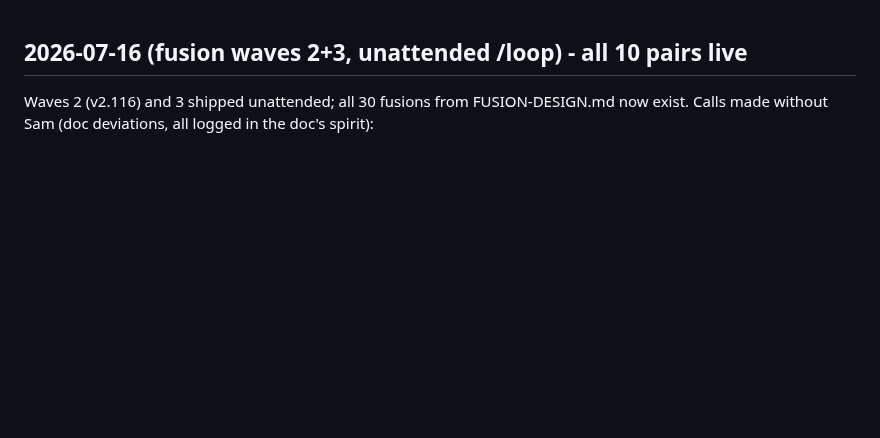
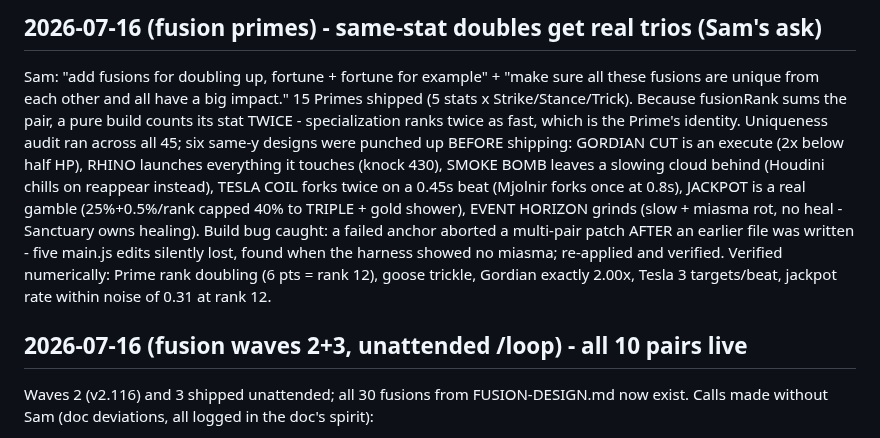
Before and after one commit to Goofproof/gilded-king, a Markdown page: DECISIONS-LOG.md, the part around the change. GitHub-like rendering; blank space fills up the shorter version.

Commit message:
chore: prime fusions decisions log [skip-notes]
Co-Authored-By: Claude Fable 5 <noreply@anthropic.com>

```diff
--- a/DECISIONS-LOG.md
+++ b/DECISIONS-LOG.md
@@ -1,3 +1,21 @@
+## 2026-07-16 (fusion primes) - same-stat doubles get real trios (Sam's ask)
+
+Sam: "add fusions for doubling up, fortune + fortune for example" + "make sure all
+these fusions are unique from each other and all have a big impact." 15 Primes
+shipped (5 stats x Strike/Stance/Trick). Because fusionRank sums the pair, a pure
+build counts its stat TWICE - specialization ranks twice as fast, which is the
+Prime's identity. Uniqueness audit ran across all 45; six same-y designs were
+punched up BEFORE shipping: GORDIAN CUT is an execute (2x below half HP), RHINO
+launches everything it touches (knock 430), SMOKE BOMB leaves a slowing cloud
+behind (Houdini chills on reappear instead), TESLA COIL forks twice on a 0.45s
+beat (Mjolnir forks once at 0.8s), JACKPOT is a real gamble (25%+0.5%/rank capped
+40% to TRIPLE + gold shower), EVENT HORIZON grinds (slow + miasma rot, no heal -
+Sanctuary owns healing). Build bug caught: a failed anchor aborted a multi-pair
+patch AFTER an earlier file was written - five main.js edits silently lost, found
+when the harness showed no miasma; re-applied and verified. Verified numerically:
+Prime rank doubling (6 pts = rank 12), goose trickle, Gordian exactly 2.00x,
+Tesla 3 targets/beat, jackpot rate within noise of 0.31 at rank 12.
+
 ## 2026-07-16 (fusion waves 2+3, unattended /loop) - all 10 pairs live
 
 Waves 2 (v2.116) and 3 shipped unattended; all 30 fusions from FUSION-DESIGN.md
```
